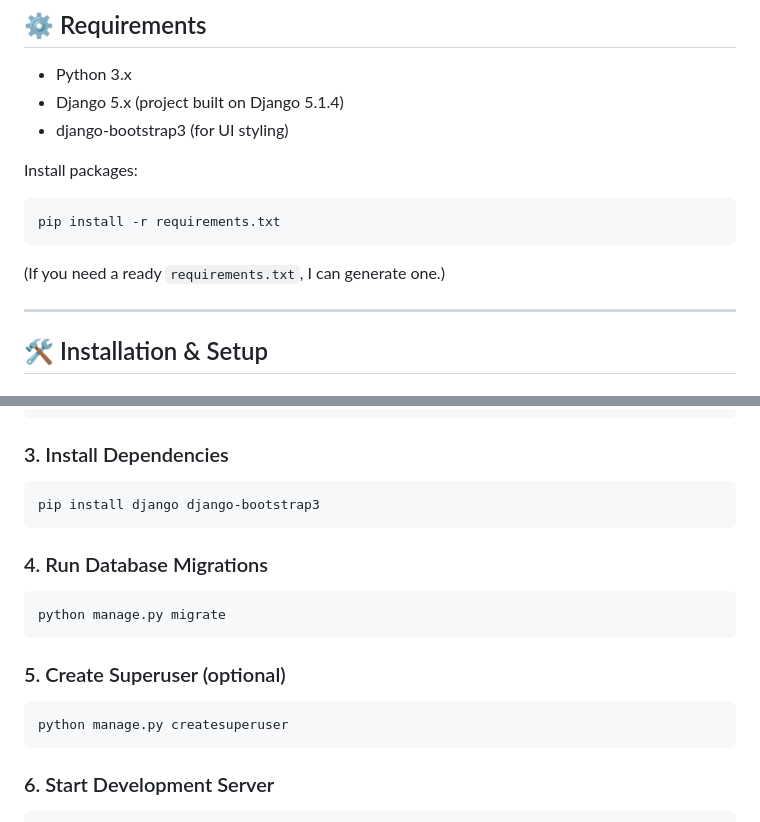
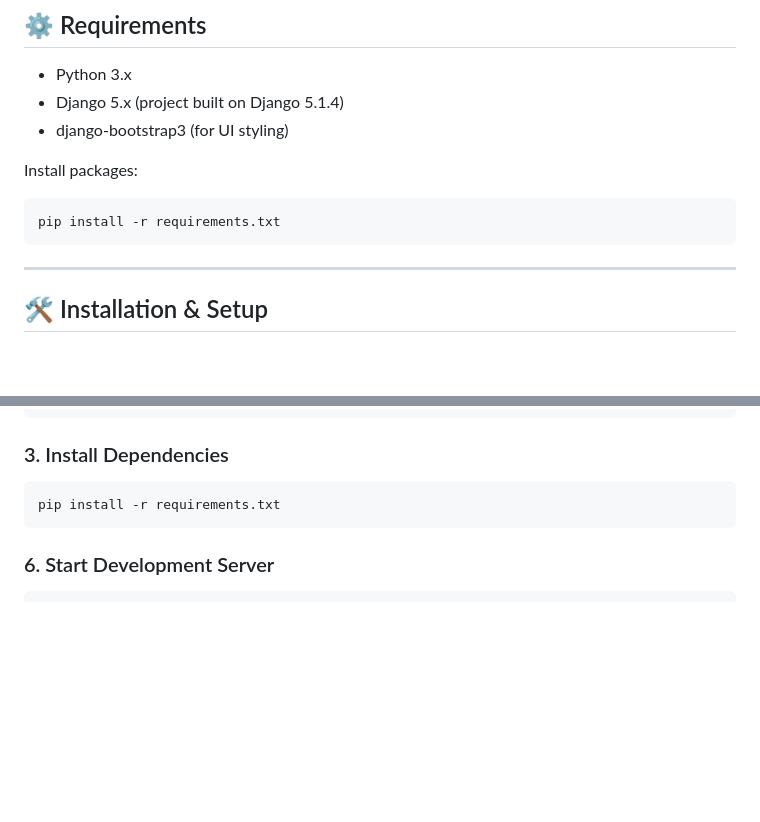
Before and after one commit to AnvilGit/learning_logs, a Markdown page: README.md, 2 parts joined by grey strips. GitHub-like rendering; blank space fills up the shorter version.

Commit message:
Update README to streamline installation instructions
Removed unnecessary instructions and simplified dependency installation.

````diff
--- a/README.md
+++ b/README.md
@@ -65,8 +65,6 @@ Install packages:
 pip install -r requirements.txt
 ```
 
-(If you need a ready `requirements.txt`, I can generate one.)
-
 ---
 
 ## 🛠 Installation & Setup
@@ -89,19 +87,7 @@ venv\Scripts\activate           # Windows
 ### 3. Install Dependencies
 
 ```
-pip install django django-bootstrap3
-```
-
-### 4. Run Database Migrations
-
-```
-python manage.py migrate
-```
-
-### 5. Create Superuser (optional)
-
-```
-python manage.py createsuperuser
+pip install -r requirements.txt
 ```
 
 ### 6. Start Development Server
````
